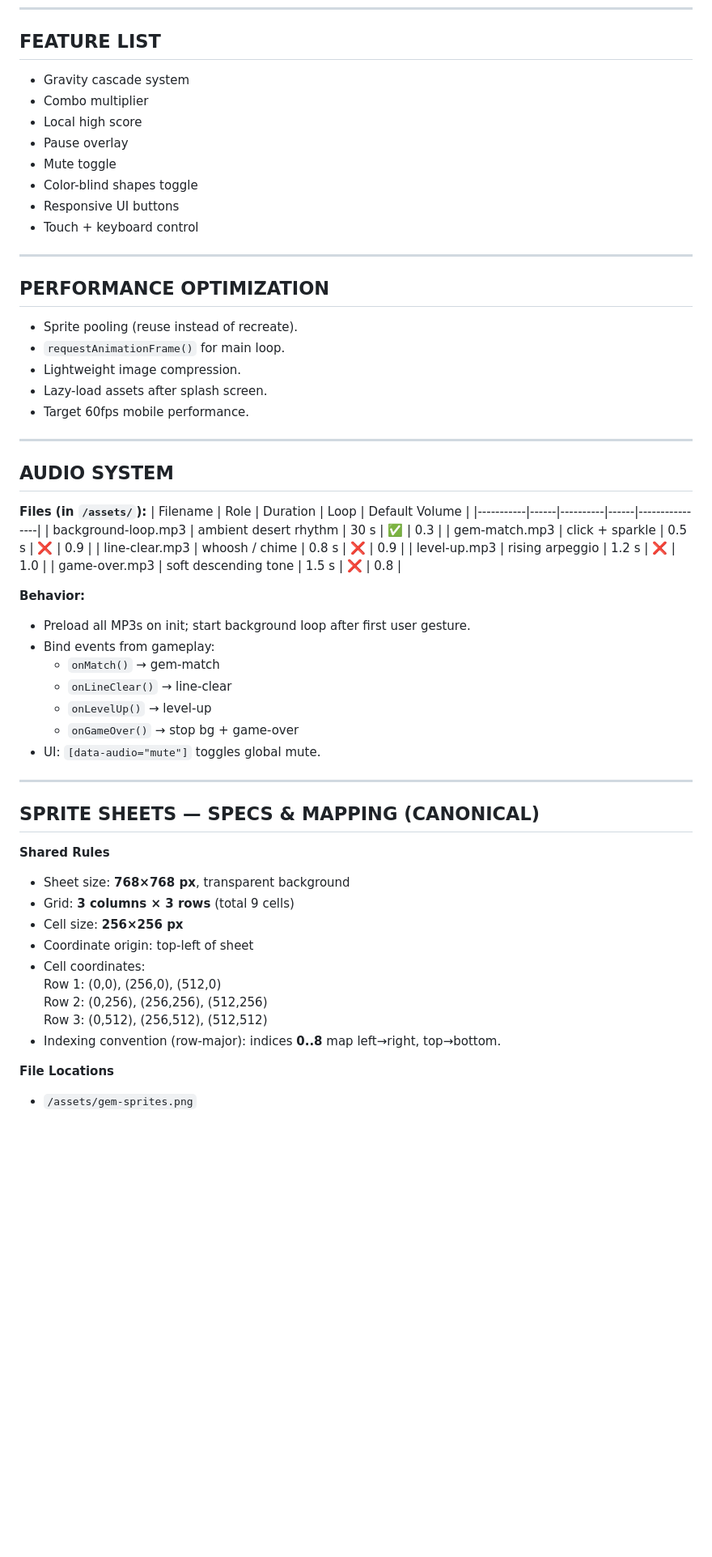
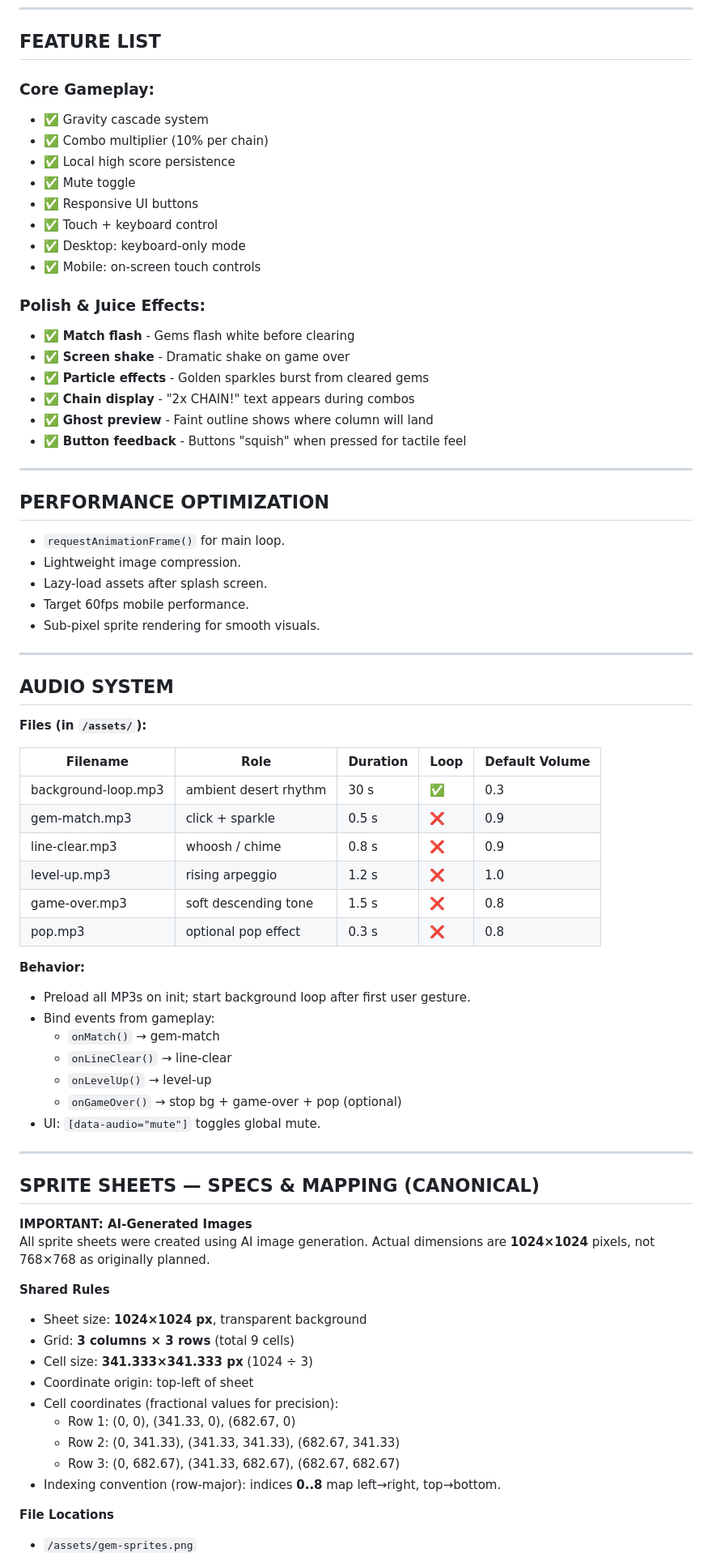
Before and after one commit to SheenaBadabina/sheenasadventures-site, a Markdown page: GameBuild.md, the part around one of its changes. Shown at 81% size. Drawn GitHub-style; blank space fills up the shorter version.

```diff
--- a/GameBuild.md
+++ b/GameBuild.md
@@ -116,28 +133,41 @@ Fast, intuitive, beautiful, and accessible. Designed for casual visitors who may
 ---
 
 ## FEATURE LIST
-- Gravity cascade system
-- Combo multiplier
-- Local high score
-- Pause overlay
-- Mute toggle
-- Color-blind shapes toggle
-- Responsive UI buttons
-- Touch + keyboard control
+
+### **Core Gameplay:**
+- ✅ Gravity cascade system
+- ✅ Combo multiplier (10% per chain)
+- ✅ Local high score persistence
+- ✅ Mute toggle
+- ✅ Responsive UI buttons
+- ✅ Touch + keyboard control
+- ✅ Desktop: keyboard-only mode
+- ✅ Mobile: on-screen touch controls
+
+### **Polish & Juice Effects:**
+- ✅ **Match flash** - Gems flash white before clearing
+- ✅ **Screen shake** - Dramatic shake on game over
+- ✅ **Particle effects** - Golden sparkles burst from cleared gems
+- ✅ **Chain display** - "2x CHAIN!" text appears during combos
+- ✅ **Ghost preview** - Faint outline shows where column will land
+- ✅ **Button feedback** - Buttons "squish" when pressed for tactile feel
 
 ---
 
 ## PERFORMANCE OPTIMIZATION
-- Sprite pooling (reuse instead of recreate).
+
 - `requestAnimationFrame()` for main loop.
 - Lightweight image compression.
 - Lazy-load assets after splash screen.
 - Target 60fps mobile performance.
+- Sub-pixel sprite rendering for smooth visuals.
 
 ---
 
 ## AUDIO SYSTEM
+
 **Files (in `/assets/`):**
+
 | Filename | Role | Duration | Loop | Default Volume |
 |-----------|------|----------|------|----------------|
 | background-loop.mp3 | ambient desert rhythm | 30 s | ✅ | 0.3 |
@@ -145,28 +175,33 @@ Fast, intuitive, beautiful, and accessible. Designed for casual visitors who may
 | line-clear.mp3 | whoosh / chime | 0.8 s | ❌ | 0.9 |
 | level-up.mp3 | rising arpeggio | 1.2 s | ❌ | 1.0 |
 | game-over.mp3 | soft descending tone | 1.5 s | ❌ | 0.8 |
+| pop.mp3 | optional pop effect | 0.3 s | ❌ | 0.8 |
 
 **Behavior:**
 - Preload all MP3s on init; start background loop after first user gesture.
 - Bind events from gameplay:
-    - `onMatch()` → gem-match
-    - `onLineClear()` → line-clear
-    - `onLevelUp()` → level-up
-    - `onGameOver()` → stop bg + game-over
+  - `onMatch()` → gem-match
+  - `onLineClear()` → line-clear
+  - `onLevelUp()` → level-up
+  - `onGameOver()` → stop bg + game-over + pop (optional)
 - UI: `[data-audio="mute"]` toggles global mute.
 
 ---
 
 ## SPRITE SHEETS — SPECS & MAPPING (CANONICAL)
+
+**IMPORTANT: AI-Generated Images**
+All sprite sheets were created using AI image generation. Actual dimensions are **1024×1024** pixels, not 768×768 as originally planned.
+
 **Shared Rules**
-- Sheet size: **768×768 px**, transparent background
+- Sheet size: **1024×1024 px**, transparent background
 - Grid: **3 columns × 3 rows** (total 9 cells)
-- Cell size: **256×256 px**
+- Cell size: **341.333×341.333 px** (1024 ÷ 3)
 - Coordinate origin: top-left of sheet
-- Cell coordinates:
-    Row 1: (0,0), (256,0), (512,0)
-    Row 2: (0,256), (256,256), (512,256)
-    Row 3: (0,512), (256,512), (512,512)
+- Cell coordinates (fractional values for precision):
+  - Row 1: (0, 0), (341.33, 0), (682.67, 0)
+  - Row 2: (0, 341.33), (341.33, 341.33), (682.67, 341.33)
+  - Row 3: (0, 682.67), (341.33, 682.67), (682.67, 682.67)
 - Indexing convention (row-major): indices **0..8** map left→right, top→bottom.
 
 **File Locations**
```
Also changed, not shown: other parts of GameBuild.md (+247 -85 lines).
